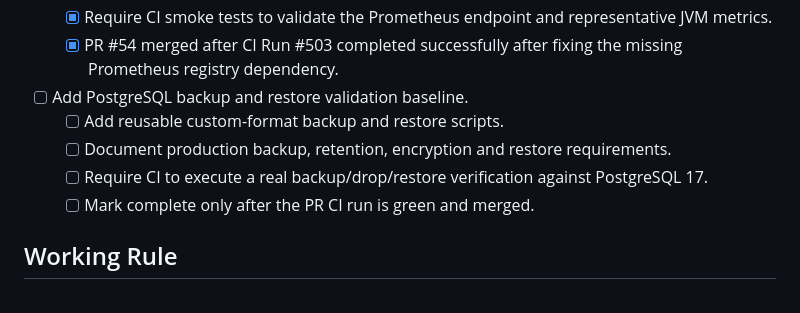
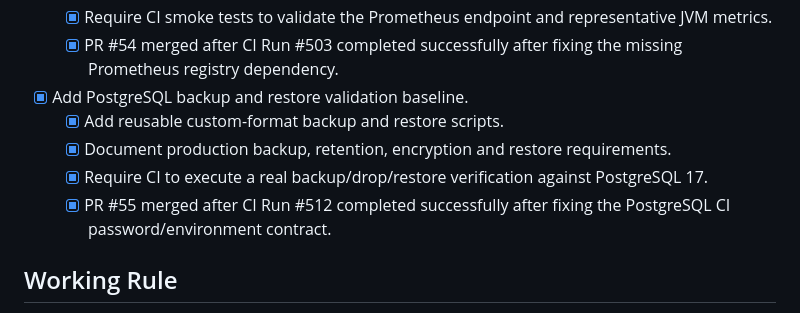
Before and after one commit to AmitKumarPrasad/AMSS, a Markdown page: TASKS.md, the part around the change. Drawn GitHub-style.

Commit message:
docs: mark postgres backup restore baseline complete

```diff
--- a/TASKS.md
+++ b/TASKS.md
@@ -111,11 +111,11 @@ This file is the implementation source of truth for the next development batches
   - [x] Require CI smoke tests to validate the Prometheus endpoint and representative JVM metrics.
   - [x] PR #54 merged after CI Run #503 completed successfully after fixing the missing Prometheus registry dependency.
 
-- [ ] Add PostgreSQL backup and restore validation baseline.
-  - [ ] Add reusable custom-format backup and restore scripts.
-  - [ ] Document production backup, retention, encryption and restore requirements.
-  - [ ] Require CI to execute a real backup/drop/restore verification against PostgreSQL 17.
-  - [ ] Mark complete only after the PR CI run is green and merged.
+- [x] Add PostgreSQL backup and restore validation baseline.
+  - [x] Add reusable custom-format backup and restore scripts.
+  - [x] Document production backup, retention, encryption and restore requirements.
+  - [x] Require CI to execute a real backup/drop/restore verification against PostgreSQL 17.
+  - [x] PR #55 merged after CI Run #512 completed successfully after fixing the PostgreSQL CI password/environment contract.
 
 ## Working Rule
 When the user says "next implementation" or "next batch", select the highest-priority unchecked task, inspect the current code first, implement it, run/inspect CI, fix failures, and update this tracker.
```
